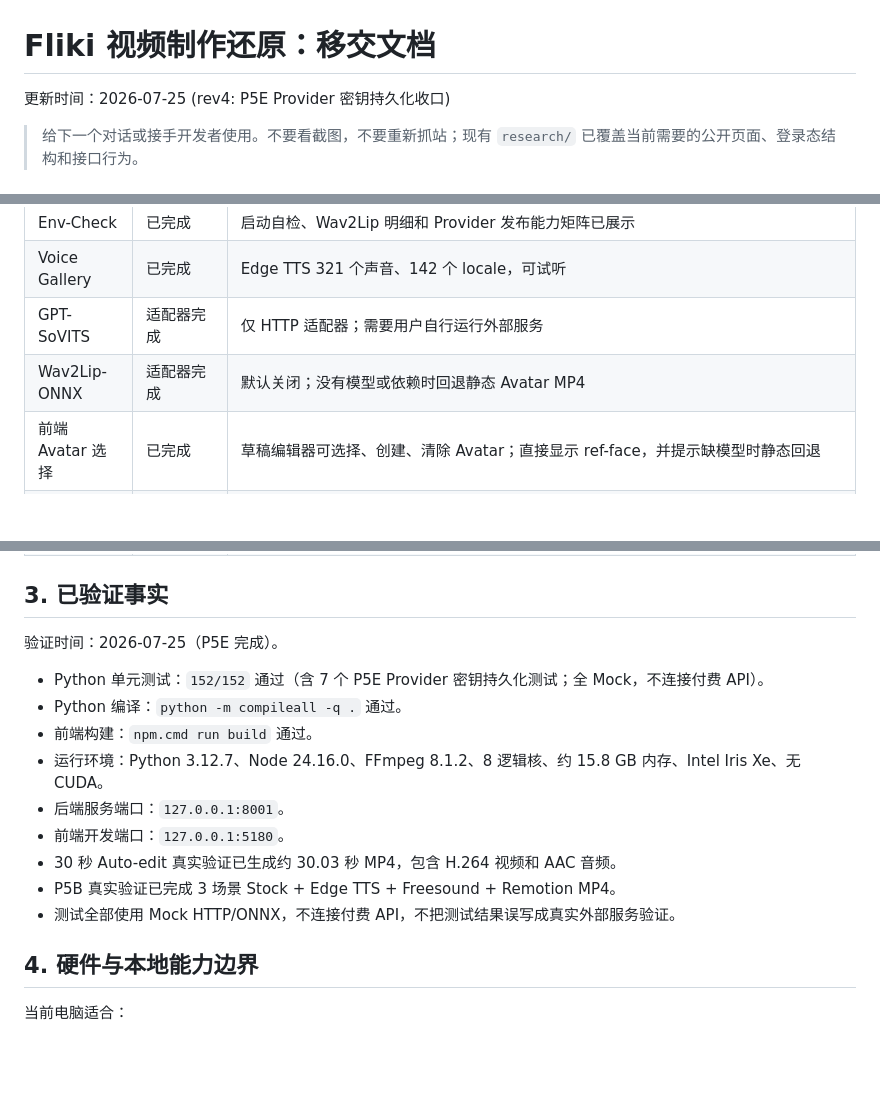
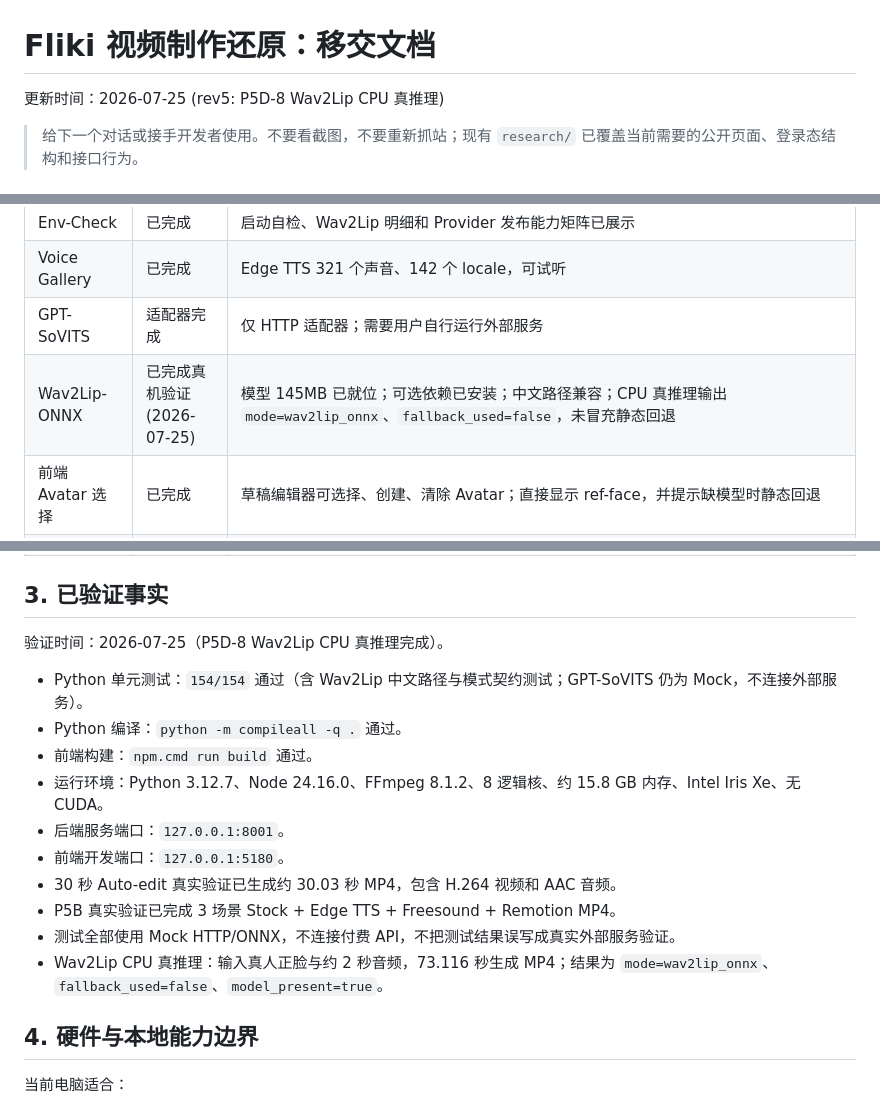
Before and after one commit to jameschan-888/fliki-clone, a Markdown page: HANDOFF.md, 3 parts joined by grey strips. Rendered like a GitHub page; blank space fills up the shorter version.

```diff
--- a/HANDOFF.md
+++ b/HANDOFF.md
@@ -1,6 +1,6 @@
 # Fliki 视频制作还原：移交文档
 
-更新时间：2026-07-25 (rev4: P5E Provider 密钥持久化收口)
+更新时间：2026-07-25 (rev5: P5D-8 Wav2Lip CPU 真推理)
 
 > 给下一个对话或接手开发者使用。不要看截图，不要重新抓站；现有 `research/` 已覆盖当前需要的公开页面、登录态结构和接口行为。
 
@@ -42,7 +42,7 @@
 | Env-Check | 已完成 | 启动自检、Wav2Lip 明细和 Provider 发布能力矩阵已展示 |
 | Voice Gallery | 已完成 | Edge TTS 321 个声音、142 个 locale，可试听 |
 | GPT-SoVITS | 适配器完成 | 仅 HTTP 适配器；需要用户自行运行外部服务 |
-| Wav2Lip-ONNX | 适配器完成 | 默认关闭；没有模型或依赖时回退静态 Avatar MP4 |
+| Wav2Lip-ONNX | 已完成真机验证 (2026-07-25) | 模型 145MB 已就位；可选依赖已安装；中文路径兼容；CPU 真推理输出 `mode=wav2lip_onnx`、`fallback_used=false`，未冒充静态回退 |
 | 前端 Avatar 选择 | 已完成 | 草稿编辑器可选择、创建、清除 Avatar；直接显示 ref-face，并提示缺模型时静态回退 |
 | Docker / 安装清单 | 已完成 (2026-07-25) | image fliki-api:local 3.81GB (Playwright base + Python + Node 22 + Chromium + FFmpeg), 端口 8765, volume fliki-api-data 持久化 /app/data, env_file 注入 .env；关键接口均 200，Remotion 真渲染与缩略图生成通过 |
 | P5E Provider 密钥持久化 | 已完成 | `persist=true/false`、掩码返回、DELETE 清除、启动 hydrate、Docker secrets 卷与 0600 权限均已验证 |
@@ -50,9 +50,9 @@
 
 ## 3. 已验证事实
 
-验证时间：2026-07-25（P5E 完成）。
+验证时间：2026-07-25（P5D-8 Wav2Lip CPU 真推理完成）。
 
-- Python 单元测试：`152/152` 通过（含 7 个 P5E Provider 密钥持久化测试；全 Mock，不连接付费 API）。
+- Python 单元测试：`154/154` 通过（含 Wav2Lip 中文路径与模式契约测试；GPT-SoVITS 仍为 Mock，不连接外部服务）。
 - Python 编译：`python -m compileall -q .` 通过。
 - 前端构建：`npm.cmd run build` 通过。
 - 运行环境：Python 3.12.7、Node 24.16.0、FFmpeg 8.1.2、8 逻辑核、约 15.8 GB 内存、Intel Iris Xe、无 CUDA。
@@ -61,6 +61,7 @@
 - 30 秒 Auto-edit 真实验证已生成约 30.03 秒 MP4，包含 H.264 视频和 AAC 音频。
 - P5B 真实验证已完成 3 场景 Stock + Edge TTS + Freesound + Remotion MP4。
 - 测试全部使用 Mock HTTP/ONNX，不连接付费 API，不把测试结果误写成真实外部服务验证。
+- Wav2Lip CPU 真推理：输入真人正脸与约 2 秒音频，73.116 秒生成 MP4；结果为 `mode=wav2lip_onnx`、`fallback_used=false`、`model_present=true`。
 
 ## 4. 硬件与本地能力边界
 
```
Also changed, not shown: PROJECT_STATUS_AND_PLAN.md (+6 -6 lines).
